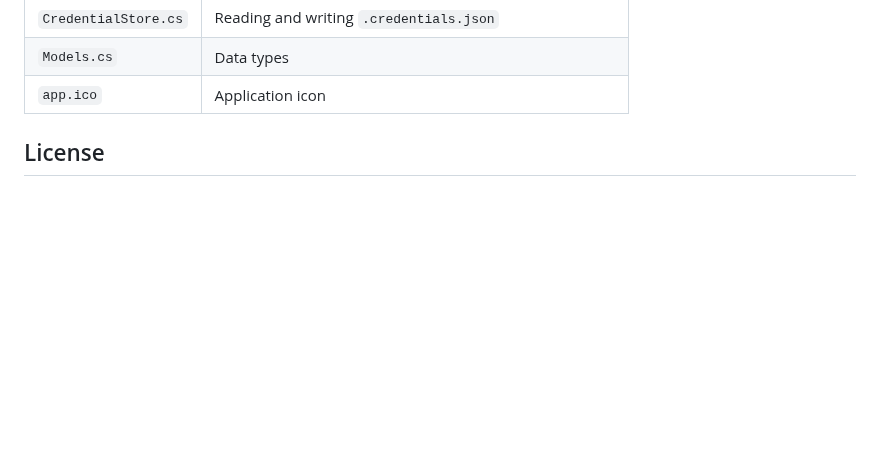
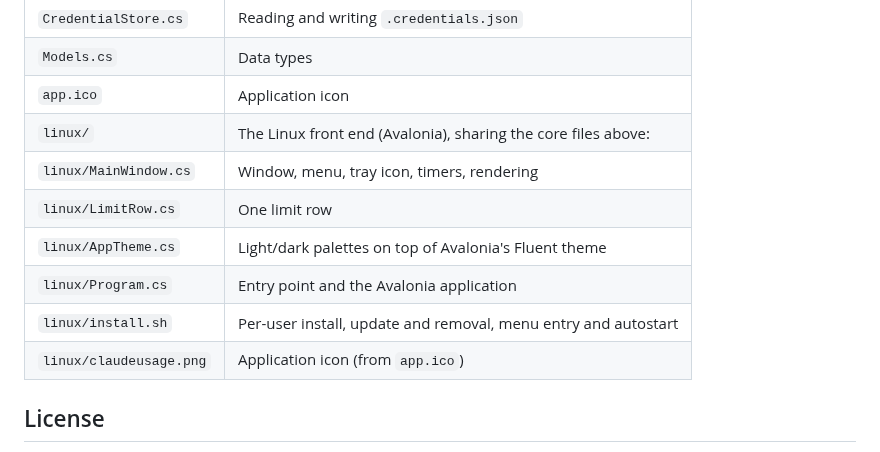
Before and after one commit to AntoninPrazsky/ClaudeUsage, a Markdown page: README.md, the part around one of its changes. GitHub-like rendering; blank space fills up the shorter version.

```diff
--- a/README.md
+++ b/README.md
@@ -116,6 +157,13 @@ Releases are built by GitHub Actions from the tagged commit (`.github/workflows/
 | `CredentialStore.cs` | Reading and writing `.credentials.json` |
 | `Models.cs` | Data types |
 | `app.ico` | Application icon |
+| `linux/` | The Linux front end (Avalonia), sharing the core files above: |
+| `linux/MainWindow.cs` | Window, menu, tray icon, timers, rendering |
+| `linux/LimitRow.cs` | One limit row |
+| `linux/AppTheme.cs` | Light/dark palettes on top of Avalonia's Fluent theme |
+| `linux/Program.cs` | Entry point and the Avalonia application |
+| `linux/install.sh` | Per-user install, update and removal, menu entry and autostart |
+| `linux/claudeusage.png` | Application icon (from `app.ico`) |
 
 ## License
 
```
Also changed, not shown: other parts of README.md (+51 -10 lines), docs/screenshot-linux.png (added), linux/claudeusage.png (added), 11 other files.
